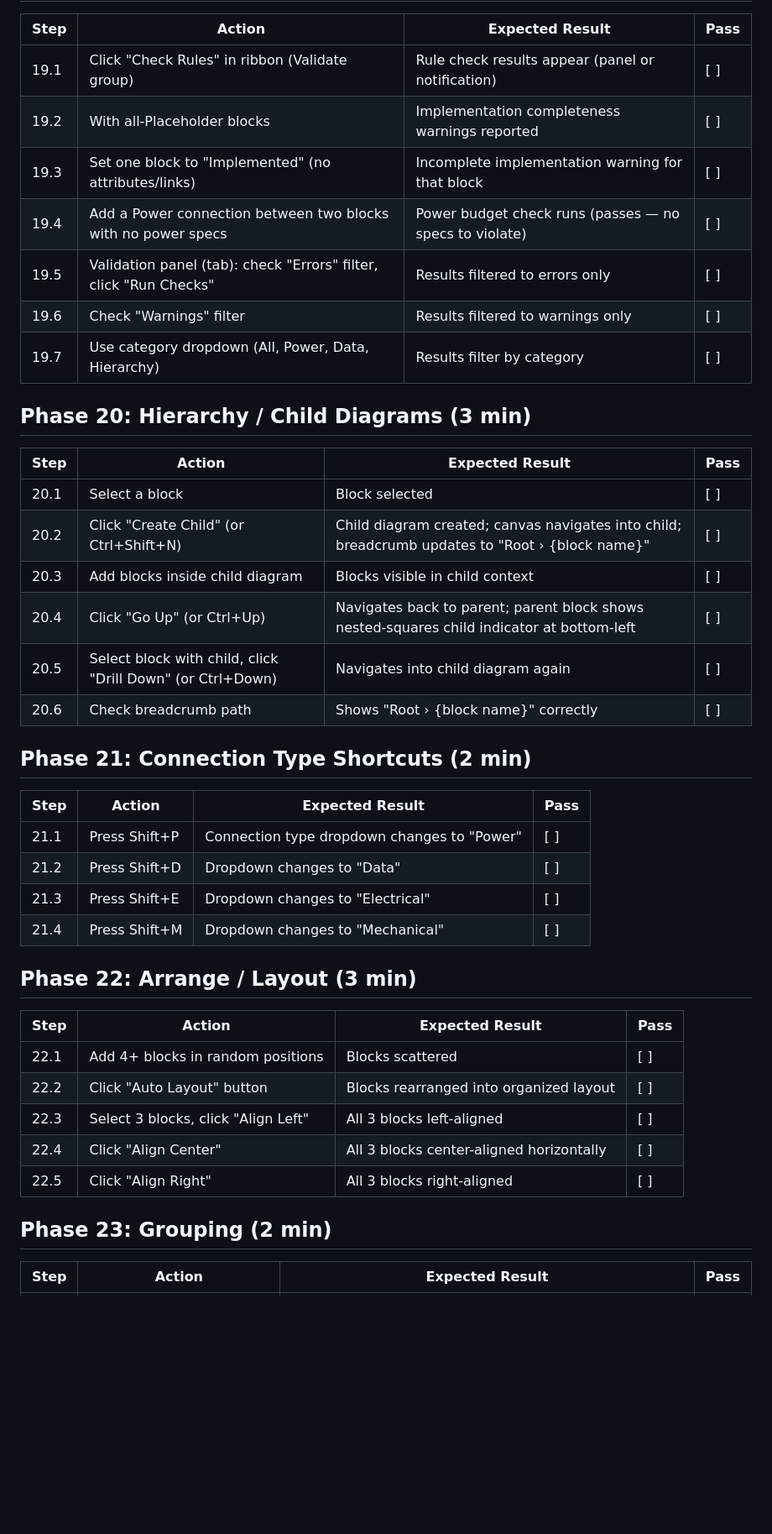
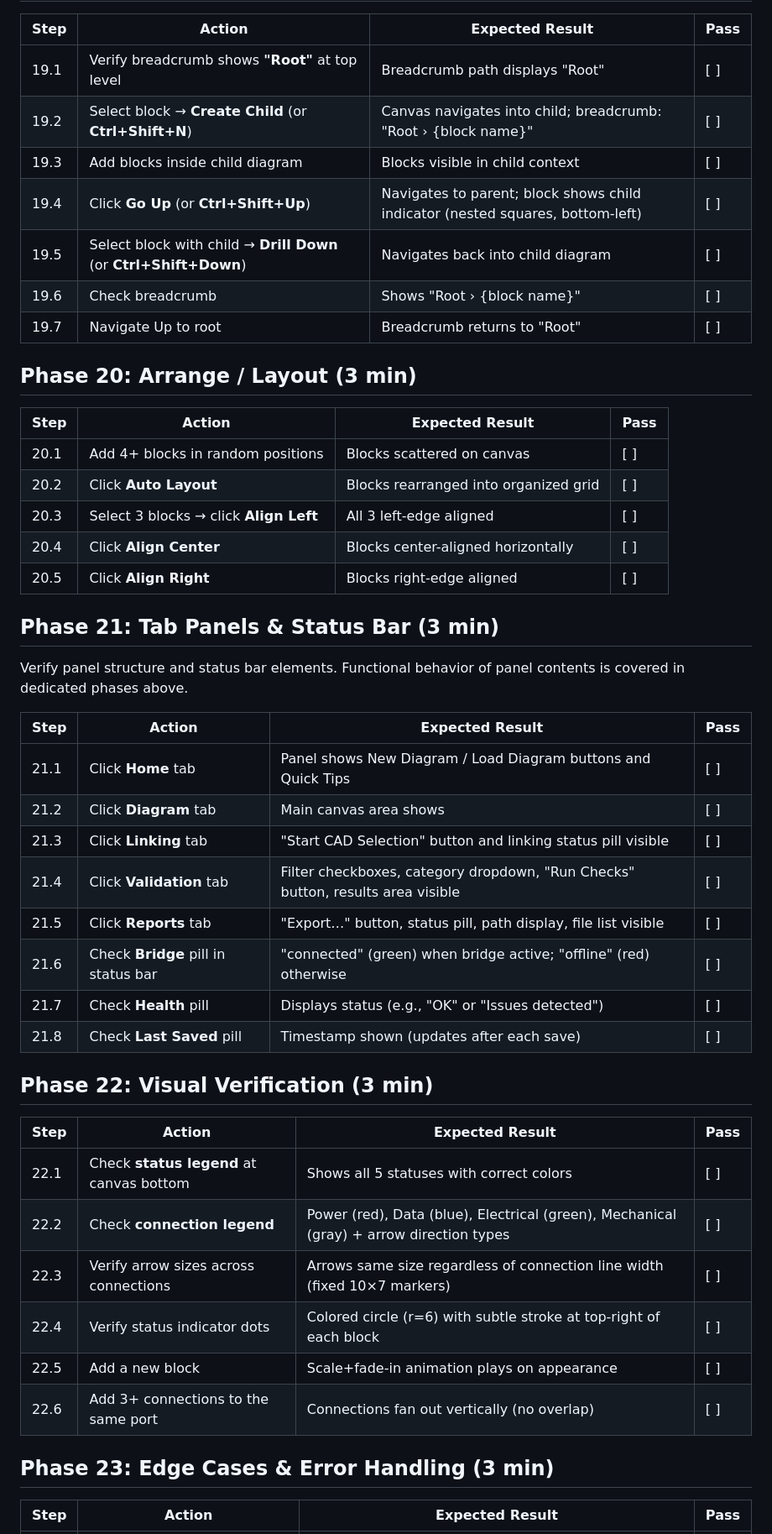
Before and after one commit to zcohen-nerd/Fusion_System_Blocks, a Markdown page: docs/FUSION_MANUAL_TEST_PLAN.md, the part around one of its changes. Shown at 84% size. GitHub-like rendering; blank space fills up the shorter version.

```diff
--- a/docs/FUSION_MANUAL_TEST_PLAN.md
+++ b/docs/FUSION_MANUAL_TEST_PLAN.md
@@ -256,45 +263,53 @@ blocks and connections first):
 
 | Step | Action | Expected Result | Pass |
 |------|--------|-----------------|------|
-| 19.1 | Click "Check Rules" in ribbon (Validate group) | Rule check results appear (panel or notification) | [ ] |
-| 19.2 | With all-Placeholder blocks | Implementation completeness warnings reported | [ ] |
-| 19.3 | Set one block to "Implemented" (no attributes/links) | Incomplete implementation warning for that block | [ ] |
-| 19.4 | Add a Power connection between two blocks with no power specs | Power budget check runs (passes — no specs to violate) | [ ] |
-| 19.5 | Validation panel (tab): check "Errors" filter, click "Run Checks" | Results filtered to errors only | [ ] |
-| 19.6 | Check "Warnings" filter | Results filtered to warnings only | [ ] |
-| 19.7 | Use category dropdown (All, Power, Data, Hierarchy) | Results filter by category | [ ] |
+| 19.1 | Verify breadcrumb shows **"Root"** at top level | Breadcrumb path displays "Root" | [ ] |
+| 19.2 | Select block → **Create Child** (or **Ctrl+Shift+N**) | Canvas navigates into child; breadcrumb: "Root › {block name}" | [ ] |
+| 19.3 | Add blocks inside child diagram | Blocks visible in child context | [ ] |
+| 19.4 | Click **Go Up** (or **Ctrl+Shift+Up**) | Navigates to parent; block shows child indicator (nested squares, bottom-left) | [ ] |
+| 19.5 | Select block with child → **Drill Down** (or **Ctrl+Shift+Down**) | Navigates back into child diagram | [ ] |
+| 19.6 | Check breadcrumb | Shows "Root › {block name}" | [ ] |
+| 19.7 | Navigate Up to root | Breadcrumb returns to "Root" | [ ] |
 
-## Phase 20: Hierarchy / Child Diagrams (3 min)
+## Phase 20: Arrange / Layout (3 min)
 
 | Step | Action | Expected Result | Pass |
 |------|--------|-----------------|------|
-| 20.1 | Select a block | Block selected | [ ] |
-| 20.2 | Click "Create Child" (or Ctrl+Shift+N) | Child diagram created; canvas navigates into child; breadcrumb updates to "Root › {block name}" | [ ] |
-| 20.3 | Add blocks inside child diagram | Blocks visible in child context | [ ] |
-| 20.4 | Click "Go Up" (or Ctrl+Up) | Navigates back to parent; parent block shows nested-squares child indicator at bottom-left | [ ] |
-| 20.5 | Select block with child, click "Drill Down" (or Ctrl+Down) | Navigates into child diagram again | [ ] |
-| 20.6 | Check breadcrumb path | Shows "Root › {block name}" correctly | [ ] |
+| 20.1 | Add 4+ blocks in random positions | Blocks scattered on canvas | [ ] |
+| 20.2 | Click **Auto Layout** | Blocks rearranged into organized grid | [ ] |
+| 20.3 | Select 3 blocks → click **Align Left** | All 3 left-edge aligned | [ ] |
+| 20.4 | Click **Align Center** | Blocks center-aligned horizontally | [ ] |
+| 20.5 | Click **Align Right** | Blocks right-edge aligned | [ ] |
 
-## Phase 21: Connection Type Shortcuts (2 min)
+## Phase 21: Tab Panels & Status Bar (3 min)
+
+Verify panel structure and status bar elements.
+Functional behavior of panel contents is covered in
+dedicated phases above.
 
 | Step | Action | Expected Result | Pass |
 |------|--------|-----------------|------|
-| 21.1 | Press Shift+P | Connection type dropdown changes to "Power" | [ ] |
-| 21.2 | Press Shift+D | Dropdown changes to "Data" | [ ] |
-| 21.3 | Press Shift+E | Dropdown changes to "Electrical" | [ ] |
-| 21.4 | Press Shift+M | Dropdown changes to "Mechanical" | [ ] |
+| 21.1 | Click **Home** tab | Panel shows New Diagram / Load Diagram buttons and Quick Tips | [ ] |
+| 21.2 | Click **Diagram** tab | Main canvas area shows | [ ] |
+| 21.3 | Click **Linking** tab | "Start CAD Selection" button and linking status pill visible | [ ] |
+| 21.4 | Click **Validation** tab | Filter checkboxes, category dropdown, "Run Checks" button, results area visible | [ ] |
+| 21.5 | Click **Reports** tab | "Export…" button, status pill, path display, file list visible | [ ] |
+| 21.6 | Check **Bridge** pill in status bar | "connected" (green) when bridge active; "offline" (red) otherwise | [ ] |
+| 21.7 | Check **Health** pill | Displays status (e.g., "OK" or "Issues detected") | [ ] |
+| 21.8 | Check **Last Saved** pill | Timestamp shown (updates after each save) | [ ] |
 
-## Phase 22: Arrange / Layout (3 min)
+## Phase 22: Visual Verification (3 min)
 
 | Step | Action | Expected Result | Pass |
 |------|--------|-----------------|------|
-| 22.1 | Add 4+ blocks in random positions | Blocks scattered | [ ] |
-| 22.2 | Click "Auto Layout" button | Blocks rearranged into organized layout | [ ] |
-| 22.3 | Select 3 blocks, click "Align Left" | All 3 blocks left-aligned | [ ] |
-| 22.4 | Click "Align Center" | All 3 blocks center-aligned horizontally | [ ] |
-| 22.5 | Click "Align Right" | All 3 blocks right-aligned | [ ] |
+| 22.1 | Check **status legend** at canvas bottom | Shows all 5 statuses with correct colors | [ ] |
+| 22.2 | Check **connection legend** | Power (red), Data (blue), Electrical (green), Mechanical (gray) + arrow direction types | [ ] |
+| 22.3 | Verify arrow sizes across connections | Arrows same size regardless of connection line width (fixed 10×7 markers) | [ ] |
+| 22.4 | Verify status indicator dots | Colored circle (r=6) with subtle stroke at top-right of each block | [ ] |
+| 22.5 | Add a new block | Scale+fade-in animation plays on appearance | [ ] |
+| 22.6 | Add 3+ connections to the same port | Connections fan out vertically (no overlap) | [ ] |
 
-## Phase 23: Grouping (2 min)
+## Phase 23: Edge Cases & Error Handling (3 min)
 
 | Step | Action | Expected Result | Pass |
 |------|--------|-----------------|------|
```
Also changed, not shown: other parts of docs/FUSION_MANUAL_TEST_PLAN.md (+194 -268 lines).
